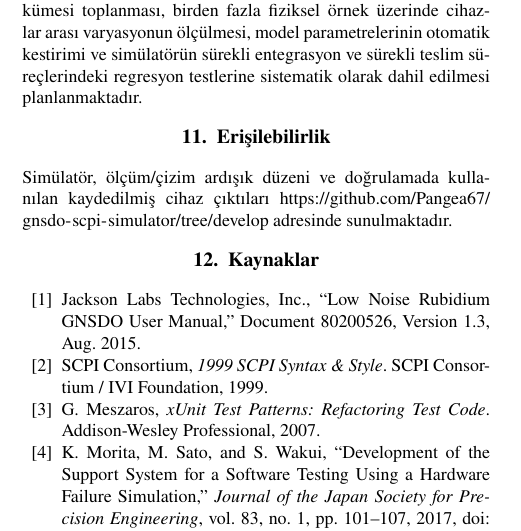
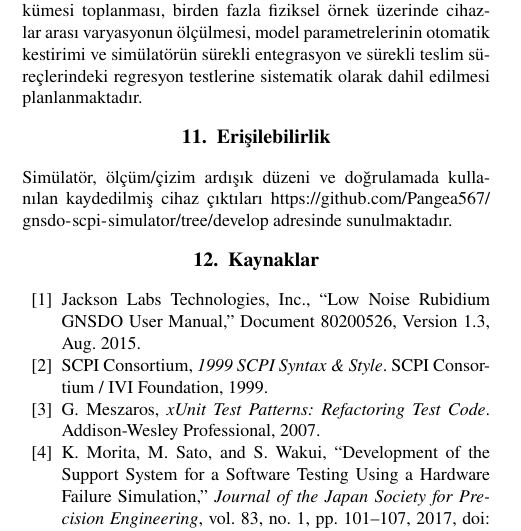
Before and after one commit to Pangea567/gnsdo-scpi-simulator, a LaTeX document (papers/eleco/main.v2.tex): part of one column of page 5 of 5, cut so that both start at the same text. Compiled offline with pdfLaTeX.

Commit message:
docs: bildirideki depo linki Pangea567 hesabina guncellendi

```diff
--- a/papers/eleco/main.v2.tex
+++ b/papers/eleco/main.v2.tex
@@ -407,7 +407,7 @@ Bu çalışmada erişimi kısıtlı bir hassas zamanlama cihazı için seri/SCPI
 Çalışmanın temel sonucu, sınırlı donanım erişiminde doğruluğun tek bir ``gerçeğe benzerlik'' iddiasıyla değil; parametre kaynaklarının izlenebilirliği, kaydedilmiş yanıtlarla karşılaştırma, değişkenler arası ilişkilerin korunması ve otomatik değişmez testlerinin birlikte kullanılmasıyla daha savunulabilir hale getirilebilmesidir. Gelecek çalışmalarda zaman damgalı ve daha geniş bir cihaz kayıt kümesi toplanması, birden fazla fiziksel örnek üzerinde cihazlar arası varyasyonun ölçülmesi, model parametrelerinin otomatik kestirimi ve simülatörün sürekli entegrasyon ve sürekli teslim süreçlerindeki regresyon testlerine sistematik olarak dahil edilmesi planlanmaktadır.
 
 \section{Erişilebilirlik}
-Simülatör, ölçüm/çizim ardışık düzeni ve doğrulamada kullanılan kaydedilmiş cihaz çıktıları \url{https://github.com/Pangea67/gnsdo-scpi-simulator/tree/develop} adresinde sunulmaktadır.
+Simülatör, ölçüm/çizim ardışık düzeni ve doğrulamada kullanılan kaydedilmiş cihaz çıktıları \url{https://github.com/Pangea567/gnsdo-scpi-simulator/tree/develop} adresinde sunulmaktadır.
 
 \section{Kaynaklar}
 \begin{thebibliography}{99}
```
